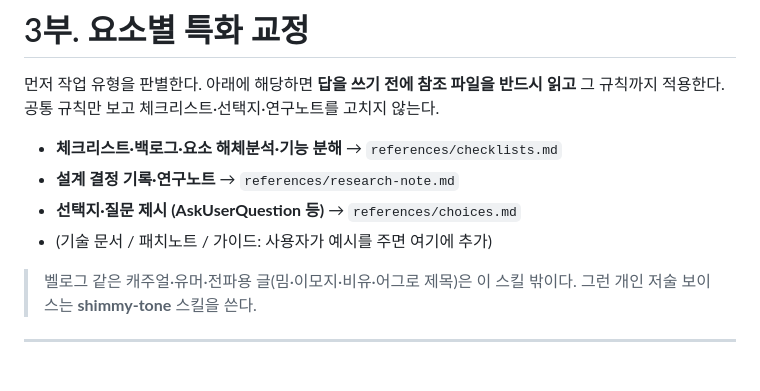
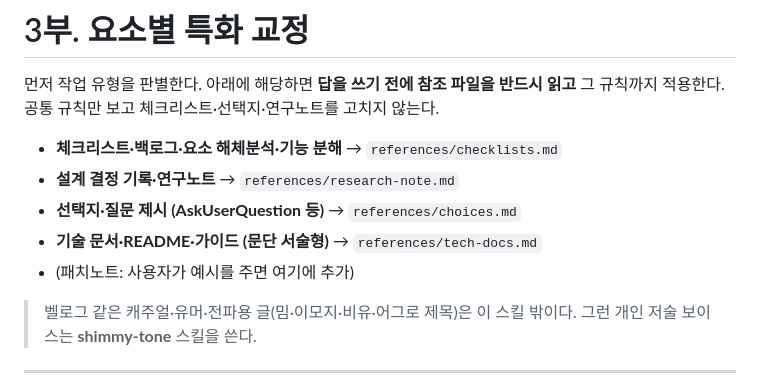
Before and after one commit to fromshim/korean-tone, a Markdown page: SKILL.md, the part around the change. GitHub-like rendering.

Commit message:
Add measured token-cost section and tech-docs heading rule

```diff
--- a/SKILL.md
+++ b/SKILL.md
@@ -215,7 +215,8 @@ metadata:
 - **체크리스트·백로그·요소 해체분석·기능 분해** → `references/checklists.md`
 - **설계 결정 기록·연구노트** → `references/research-note.md`
 - **선택지·질문 제시 (AskUserQuestion 등)** → `references/choices.md`
-- (기술 문서 / 패치노트 / 가이드: 사용자가 예시를 주면 여기에 추가)
+- **기술 문서·README·가이드 (문단 서술형)** → `references/tech-docs.md`
+- (패치노트: 사용자가 예시를 주면 여기에 추가)
 
 > 벨로그 같은 캐주얼·유머·전파용 글(밈·이모지·비유·어그로 제목)은 이 스킬 밖이다.
 > 그런 개인 저술 보이스는 **shimmy-tone** 스킬을 쓴다.
```
Also changed, not shown: README.md (+46 -6 lines), references/tech-docs.md (added, +53 -0 lines).
